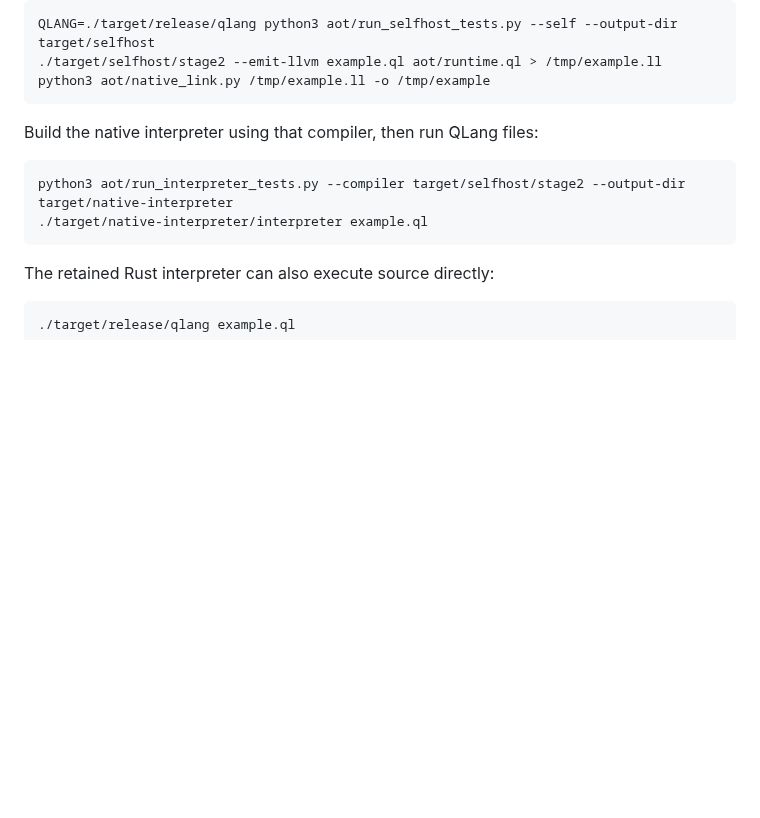
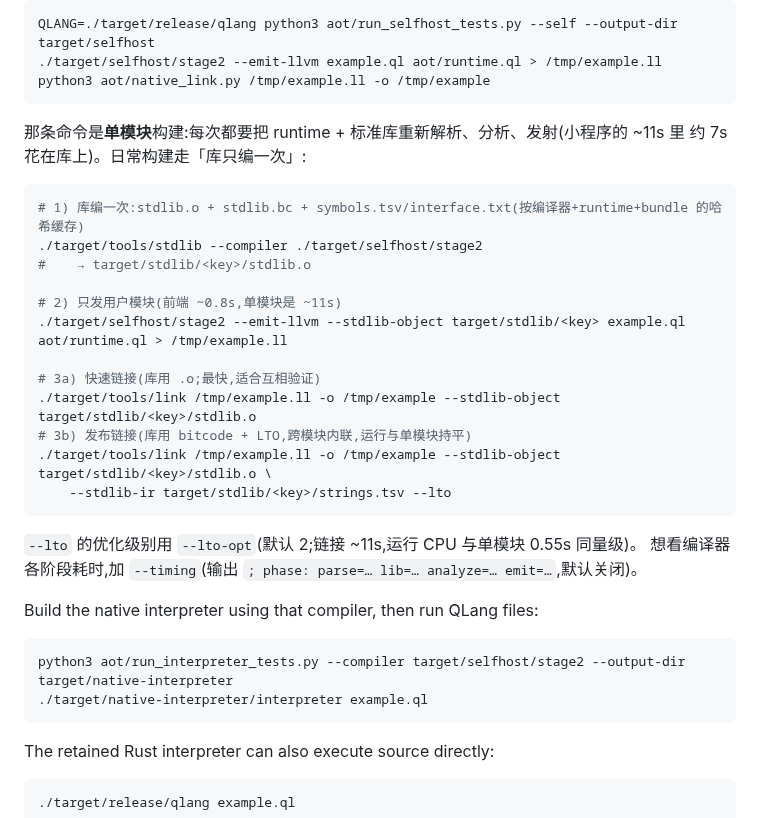
Before and after one commit to wanderxuhq/QLang, a Markdown page: README.md, the part around the change. Rendered like a GitHub page; blank space fills up the shorter version.

````diff
--- a/README.md
+++ b/README.md
@@ -54,6 +54,27 @@ QLANG=./target/release/qlang python3 aot/run_selfhost_tests.py --self --output-d
 ./target/selfhost/stage2 --emit-llvm example.ql aot/runtime.ql > /tmp/example.ll
 python3 aot/native_link.py /tmp/example.ll -o /tmp/example
 ```
+
+那条命令是**单模块**构建:每次都要把 runtime + 标准库重新解析、分析、发射(小程序的 ~11s 里
+约 7s 花在库上)。日常构建走「库只编一次」:
+
+```bash
+# 1) 库编一次:stdlib.o + stdlib.bc + symbols.tsv/interface.txt(按编译器+runtime+bundle 的哈希缓存)
+./target/tools/stdlib --compiler ./target/selfhost/stage2
+#    → target/stdlib/<key>/stdlib.o
+
+# 2) 只发用户模块(前端 ~0.8s,单模块是 ~11s)
+./target/selfhost/stage2 --emit-llvm --stdlib-object target/stdlib/<key> example.ql aot/runtime.ql > /tmp/example.ll
+
+# 3a) 快速链接(库用 .o;最快,适合互相验证)
+./target/tools/link /tmp/example.ll -o /tmp/example --stdlib-object target/stdlib/<key>/stdlib.o
+# 3b) 发布链接(库用 bitcode + LTO,跨模块内联,运行与单模块持平)
+./target/tools/link /tmp/example.ll -o /tmp/example --stdlib-object target/stdlib/<key>/stdlib.o \
+    --stdlib-ir target/stdlib/<key>/strings.tsv --lto
+```
+
+`--lto` 的优化级别用 `--lto-opt`(默认 2;链接 ~11s,运行 CPU 与单模块 0.55s 同量级)。
+想看编译器各阶段耗时,加 `--timing`(输出 `; phase: parse=… lib=… analyze=… emit=…`,默认关闭)。
 
 Build the native interpreter using that compiler, then run QLang files:
 
````
Also changed, not shown: docs/unboxed-values-probes.md (+20 -0 lines).
